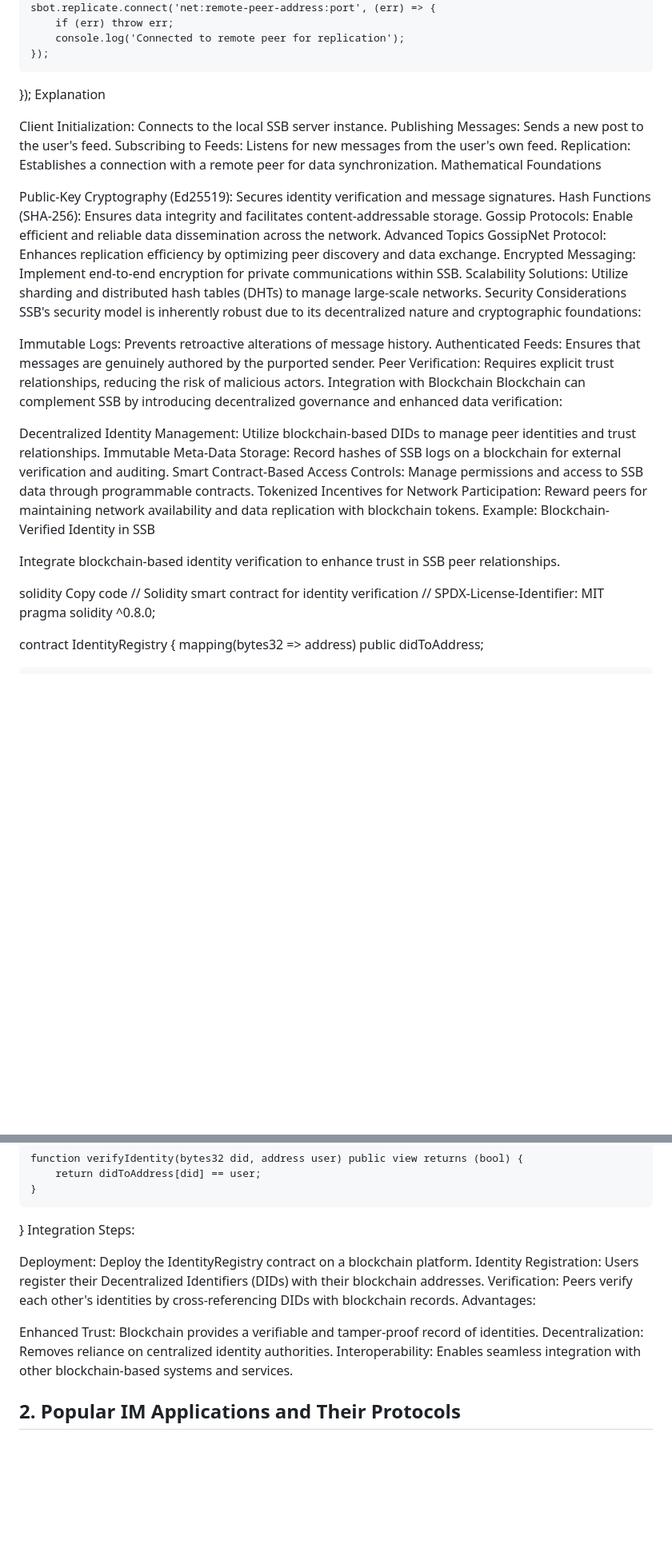
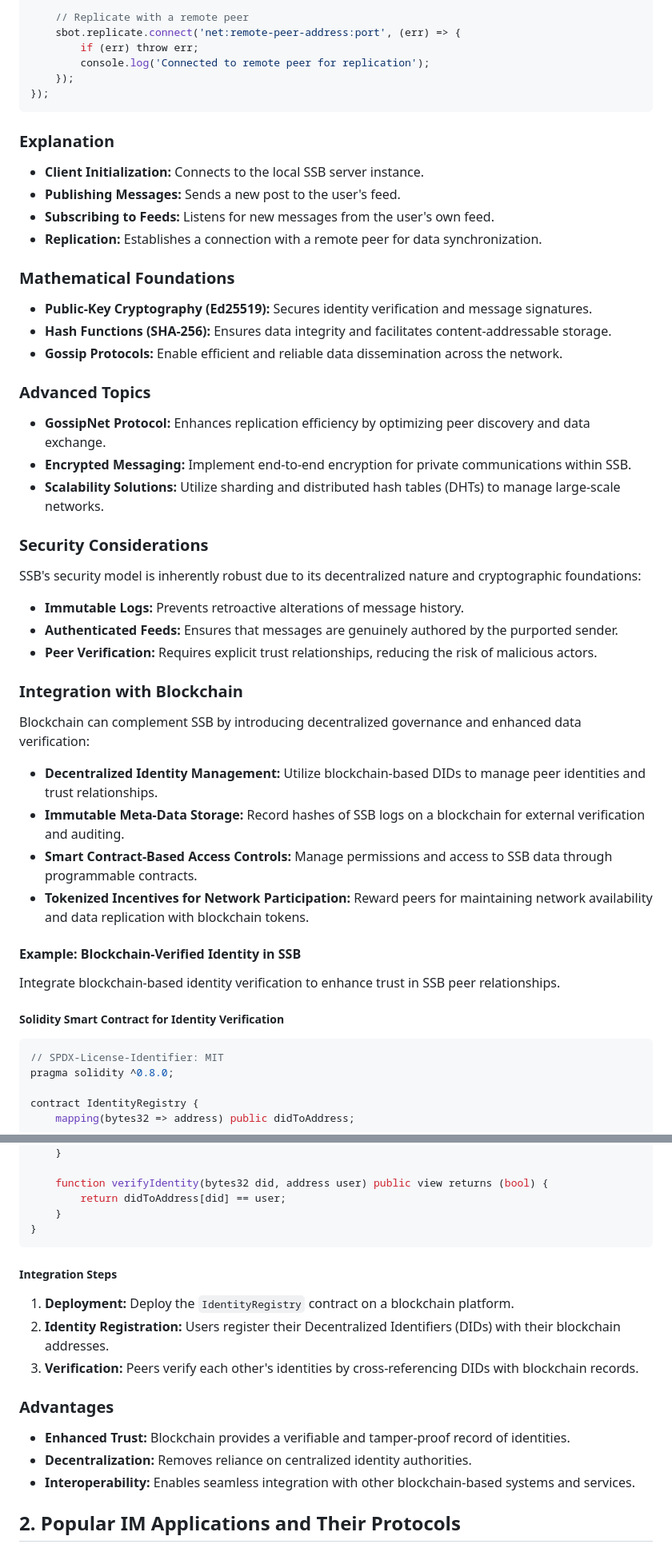
Before and after one commit to Blankeeir/Blockchain-Analyst-2024.7, a Markdown page: IMProtocol.md, 2 parts joined by grey strips. Shown: that part at 80% size. Drawn GitHub-style; blank space fills up the shorter version.

````diff
--- a/IMProtocol.md
+++ b/IMProtocol.md
@@ -1067,41 +1128,51 @@ ssbClient((err, sbot) => {
         console.log('Connected to remote peer for replication');
     });
 });
-Explanation
+```
 
-Client Initialization: Connects to the local SSB server instance.
-Publishing Messages: Sends a new post to the user's feed.
-Subscribing to Feeds: Listens for new messages from the user's own feed.
-Replication: Establishes a connection with a remote peer for data synchronization.
-Mathematical Foundations
+### Explanation
 
-Public-Key Cryptography (Ed25519): Secures identity verification and message signatures.
-Hash Functions (SHA-256): Ensures data integrity and facilitates content-addressable storage.
-Gossip Protocols: Enable efficient and reliable data dissemination across the network.
-Advanced Topics
-GossipNet Protocol: Enhances replication efficiency by optimizing peer discovery and data exchange.
-Encrypted Messaging: Implement end-to-end encryption for private communications within SSB.
-Scalability Solutions: Utilize sharding and distributed hash tables (DHTs) to manage large-scale networks.
-Security Considerations
+- **Client Initialization:** Connects to the local SSB server instance.
+- **Publishing Messages:** Sends a new post to the user's feed.
+- **Subscribing to Feeds:** Listens for new messages from the user's own feed.
+- **Replication:** Establishes a connection with a remote peer for data synchronization.
+
+### Mathematical Foundations
+
+- **Public-Key Cryptography (Ed25519):** Secures identity verification and message signatures.
+- **Hash Functions (SHA-256):** Ensures data integrity and facilitates content-addressable storage.
+- **Gossip Protocols:** Enable efficient and reliable data dissemination across the network.
+
+### Advanced Topics
+
+- **GossipNet Protocol:** Enhances replication efficiency by optimizing peer discovery and data exchange.
+- **Encrypted Messaging:** Implement end-to-end encryption for private communications within SSB.
+- **Scalability Solutions:** Utilize sharding and distributed hash tables (DHTs) to manage large-scale networks.
+
+### Security Considerations
+
 SSB's security model is inherently robust due to its decentralized nature and cryptographic foundations:
 
-Immutable Logs: Prevents retroactive alterations of message history.
-Authenticated Feeds: Ensures that messages are genuinely authored by the purported sender.
-Peer Verification: Requires explicit trust relationships, reducing the risk of malicious actors.
-Integration with Blockchain
+- **Immutable Logs:** Prevents retroactive alterations of message history.
+- **Authenticated Feeds:** Ensures that messages are genuinely authored by the purported sender.
+- **Peer Verification:** Requires explicit trust relationships, reducing the risk of malicious actors.
+
+### Integration with Blockchain
+
 Blockchain can complement SSB by introducing decentralized governance and enhanced data verification:
 
-Decentralized Identity Management: Utilize blockchain-based DIDs to manage peer identities and trust relationships.
-Immutable Meta-Data Storage: Record hashes of SSB logs on a blockchain for external verification and auditing.
-Smart Contract-Based Access Controls: Manage permissions and access to SSB data through programmable contracts.
-Tokenized Incentives for Network Participation: Reward peers for maintaining network availability and data replication with blockchain tokens.
-Example: Blockchain-Verified Identity in SSB
+- **Decentralized Identity Management:** Utilize blockchain-based DIDs to manage peer identities and trust relationships.
+- **Immutable Meta-Data Storage:** Record hashes of SSB logs on a blockchain for external verification and auditing.
+- **Smart Contract-Based Access Controls:** Manage permissions and access to SSB data through programmable contracts.
+- **Tokenized Incentives for Network Participation:** Reward peers for maintaining network availability and data replication with blockchain tokens.
+
+#### Example: Blockchain-Verified Identity in SSB
 
 Integrate blockchain-based identity verification to enhance trust in SSB peer relationships.
 
-solidity
-Copy code
-// Solidity smart contract for identity verification
+##### Solidity Smart Contract for Identity Verification
+
+```solidity
 // SPDX-License-Identifier: MIT
 pragma solidity ^0.8.0;
 
@@ -1120,16 +1191,19 @@ contract IdentityRegistry {
         return didToAddress[did] == user;
     }
 }
-Integration Steps:
+```
 
-Deployment: Deploy the IdentityRegistry contract on a blockchain platform.
-Identity Registration: Users register their Decentralized Identifiers (DIDs) with their blockchain addresses.
-Verification: Peers verify each other's identities by cross-referencing DIDs with blockchain records.
-Advantages:
+##### Integration Steps
 
-Enhanced Trust: Blockchain provides a verifiable and tamper-proof record of identities.
-Decentralization: Removes reliance on centralized identity authorities.
-Interoperability: Enables seamless integration with other blockchain-based systems and services.
+1. **Deployment:** Deploy the `IdentityRegistry` contract on a blockchain platform.
+2. **Identity Registration:** Users register their Decentralized Identifiers (DIDs) with their blockchain addresses.
+3. **Verification:** Peers verify each other's identities by cross-referencing DIDs with blockchain records.
+
+### Advantages
+
+- **Enhanced Trust:** Blockchain provides a verifiable and tamper-proof record of identities.
+- **Decentralization:** Removes reliance on centralized identity authorities.
+- **Interoperability:** Enables seamless integration with other blockchain-based systems and services.
 
 
 ## **2. Popular IM Applications and Their Protocols**
````
Also changed, not shown: other parts of IMProtocol.md (+128 -67 lines).
